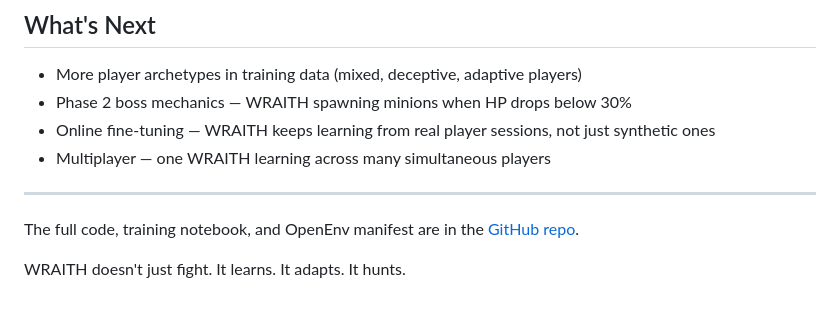
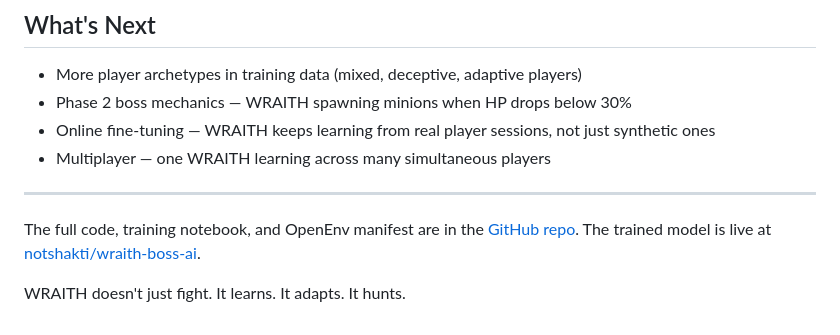
Before and after one commit to V21-vani/WRAITH, a Markdown page: blog_draft.md, the part around the change. Drawn GitHub-style.

```diff
--- a/blog_draft.md
+++ b/blog_draft.md
@@ -88,6 +88,6 @@ The FastAPI server wraps this into HTTP endpoints so the game frontend can call
 
 ---
 
-The full code, training notebook, and OpenEnv manifest are in the [GitHub repo](https://github.com/V21-vani/WRAITH).
+The full code, training notebook, and OpenEnv manifest are in the [GitHub repo](https://github.com/V21-vani/WRAITH). The trained model is live at [notshakti/wraith-boss-ai](https://huggingface.co/notshakti/wraith-boss-ai).
 
 WRAITH doesn't just fight. It learns. It adapts. It hunts.
```
Also changed, not shown: README.md (+12 -7 lines).
